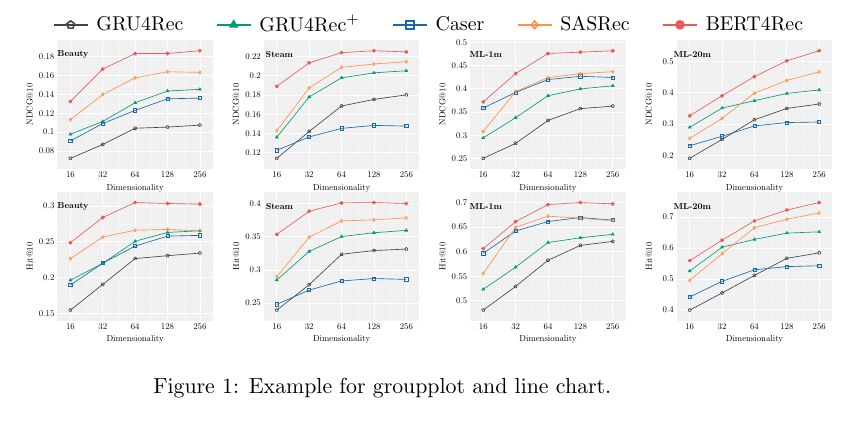
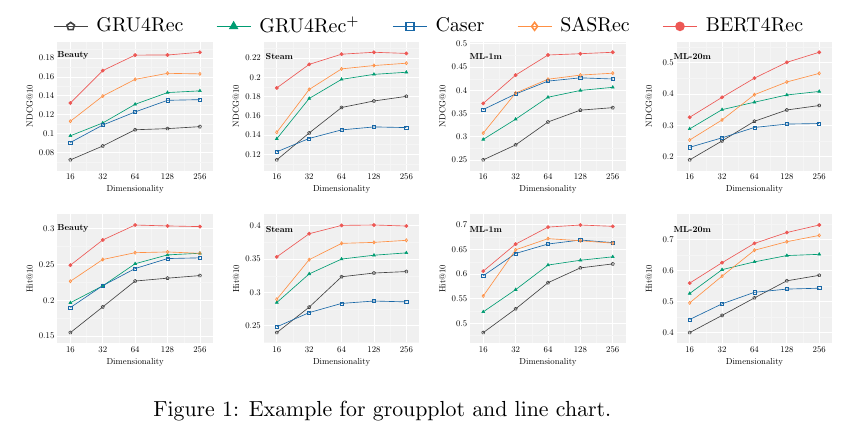
Before and after one commit to FeiSun/LaTeX-Drawing, a LaTeX document (Plotting/groupplot.tex): part of the page, cut so that both start at the same text, the shorter picture padded with empty space. Compiled offline with pdfLaTeX.

Commit message:
Update groupplot.tex
update

```diff
--- a/Plotting/groupplot.tex
+++ b/Plotting/groupplot.tex
@@ -36,7 +36,8 @@ grid=both,
     \begin{tikzpicture}[scale=0.4]
 	\begin{groupplot}[
 	    group style={group size=4 by 2,
-	        horizontal sep = 64pt
+	        horizontal sep = 64pt,
+		vertical sep=5em
 	        },
 %	    width=0.5\textwidth,
 %	    height=0.4\textwidth,
```
